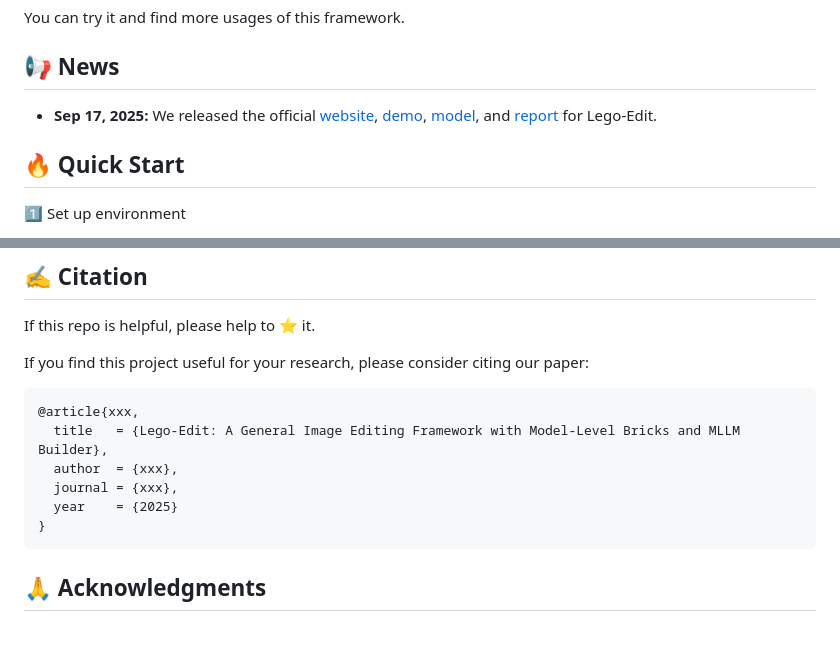
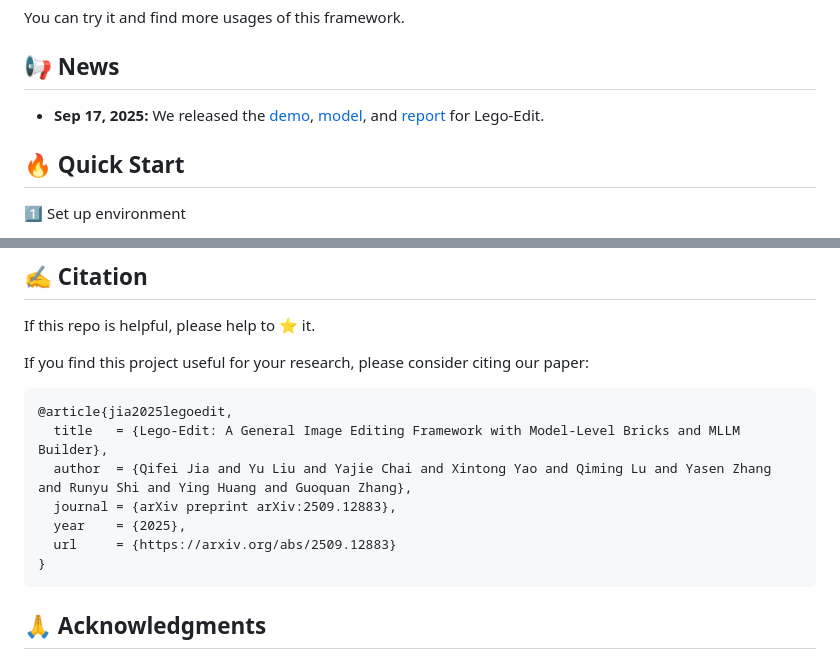
Before and after one commit to xiaomi-research/lego-edit, a Markdown page: README.md, 2 parts joined by grey strips. Rendered like a GitHub page; blank space fills up the shorter version.

````diff
--- a/README.md
+++ b/README.md
@@ -54,7 +48,7 @@ You can try it and find more usages of this framework.
 
 ## 📢 News
 
-- **Sep 17, 2025:** We released the official [website](https://xiaomi-research.github.io/lego-edit/), [demo](https://editdemo.ai.xiaomi.net/), [model](https://huggingface.co/xiaomi-research/lego-edit), and [report](https://arxiv.org/abs/2509.12883) for Lego-Edit.
+- **Sep 17, 2025:** We released the [demo](https://editdemo.ai.xiaomi.net/), [model](https://huggingface.co/xiaomi-research/lego-edit), and [report](https://arxiv.org/abs/2509.12883) for Lego-Edit.
 
 
 ## 🔥 Quick Start
@@ -215,13 +209,15 @@ If this repo is helpful, please help to ⭐ it.
 If you find this project useful for your research, please consider citing our paper:
 
 ```bibtex
-@article{xxx,
+@article{jia2025legoedit,
   title   = {Lego-Edit: A General Image Editing Framework with Model-Level Bricks and MLLM Builder},
-  author  = {xxx},
-  journal = {xxx},
-  year    = {2025}
+  author  = {Qifei Jia and Yu Liu and Yajie Chai and Xintong Yao and Qiming Lu and Yasen Zhang and Runyu Shi and Ying Huang and Guoquan Zhang},
+  journal = {arXiv preprint arXiv:2509.12883},
+  year    = {2025},
+  url     = {https://arxiv.org/abs/2509.12883}
 }
 ```
+
 
 ## 🙏 Acknowledgments
 
````
Also changed, not shown: other parts of README.md (+0 -6 lines).
